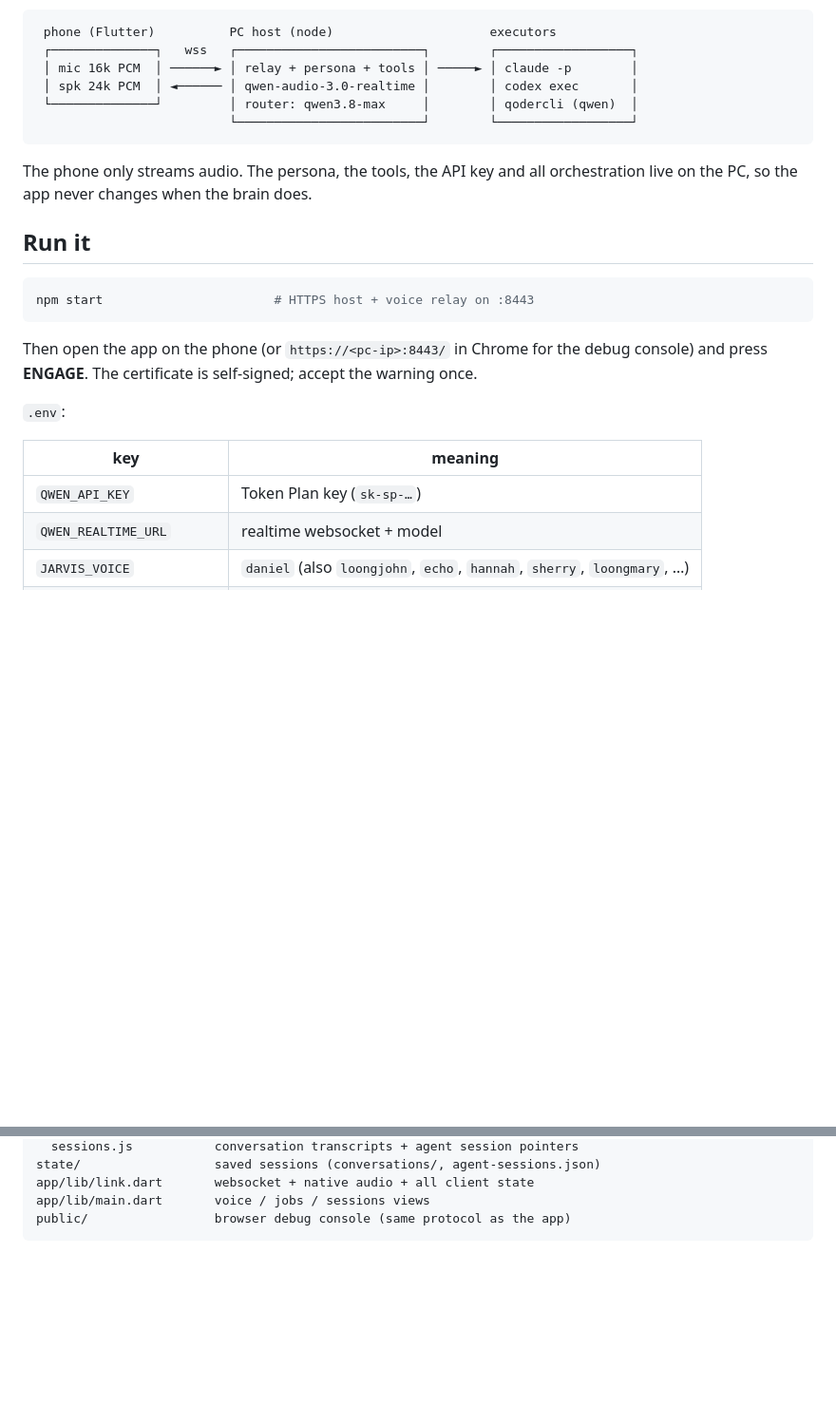
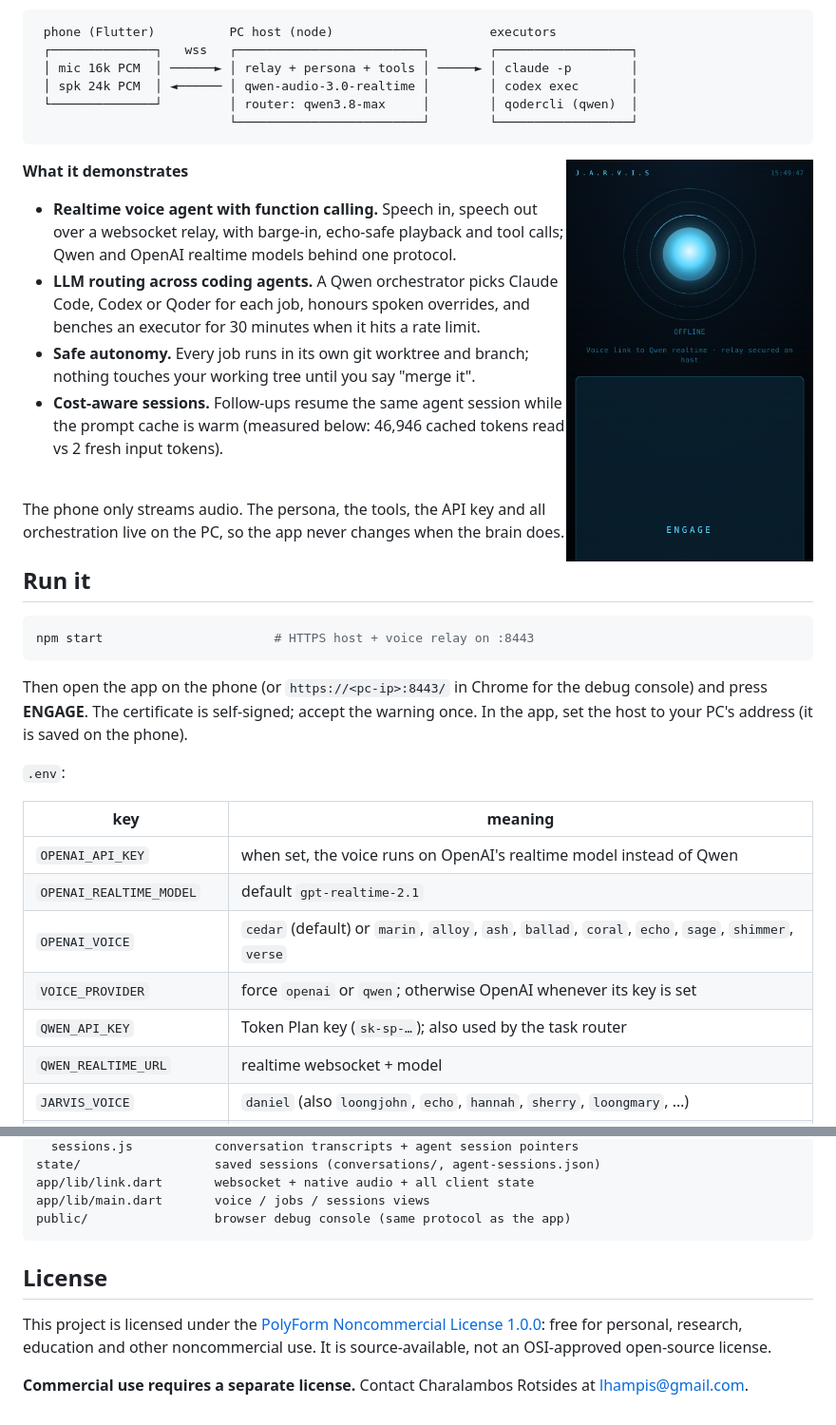
Before and after one commit to ChRotsides/phone-agent-orchestrator, a Markdown page: README.md, 2 parts joined by grey strips. Shown at 95% size. GitHub-like rendering; pictures changed too: docs/images/console.png (added); blank space fills up the shorter version.

````diff
--- a/README.md
+++ b/README.md
@@ -13,6 +13,21 @@ tells you when it's done — or merges it into main when you say so.
                           └─────────────────────────┘        └──────────────────┘
 ```
 
+<img src="docs/images/console.png" alt="JARVIS debug console: a glowing voice orb, OFFLINE status and an ENGAGE button" width="260" align="right">
+
+**What it demonstrates**
+
+- **Realtime voice agent with function calling.** Speech in, speech out over a websocket relay, with
+  barge-in, echo-safe playback and tool calls; Qwen and OpenAI realtime models behind one protocol.
+- **LLM routing across coding agents.** A Qwen orchestrator picks Claude Code, Codex or Qoder for each
+  job, honours spoken overrides, and benches an executor for 30 minutes when it hits a rate limit.
+- **Safe autonomy.** Every job runs in its own git worktree and branch; nothing touches your working
+  tree until you say "merge it".
+- **Cost-aware sessions.** Follow-ups resume the same agent session while the prompt cache is warm
+  (measured below: 46,946 cached tokens read vs 2 fresh input tokens).
+
+<br clear="right">
+
 The phone only streams audio. The persona, the tools, the API key and all orchestration live on
 the PC, so the app never changes when the brain does.
 
@@ -23,13 +38,18 @@ npm start                       # HTTPS host + voice relay on :8443
 ```
 
 Then open the app on the phone (or `https://<pc-ip>:8443/` in Chrome for the debug console) and
-press **ENGAGE**. The certificate is self-signed; accept the warning once.
+press **ENGAGE**. The certificate is self-signed; accept the warning once. In the app, set the host to your PC's
+address (it is saved on the phone).
 
 `.env`:
 
 | key | meaning |
 |---|---|
-| `QWEN_API_KEY` | Token Plan key (`sk-sp-…`) |
+| `OPENAI_API_KEY` | when set, the voice runs on OpenAI's realtime model instead of Qwen |
+| `OPENAI_REALTIME_MODEL` | default `gpt-realtime-2.1` |
+| `OPENAI_VOICE` | `cedar` (default) or `marin`, `alloy`, `ash`, `ballad`, `coral`, `echo`, `sage`, `shimmer`, `verse` |
+| `VOICE_PROVIDER` | force `openai` or `qwen`; otherwise OpenAI whenever its key is set |
+| `QWEN_API_KEY` | Token Plan key (`sk-sp-…`); also used by the task router |
 | `QWEN_REALTIME_URL` | realtime websocket + model |
 | `JARVIS_VOICE` | `daniel` (also `loongjohn`, `echo`, `hannah`, `sherry`, `loongmary`, …) |
 | `PROJECT_ROOTS` | colon-separated dirs to resolve spoken project names against |
@@ -112,3 +132,12 @@ app/lib/link.dart       websocket + native audio + all client state
 app/lib/main.dart       voice / jobs / sessions views
 public/                 browser debug console (same protocol as the app)
 ```
+
+## License
+
+This project is licensed under the [PolyForm Noncommercial License 1.0.0](LICENSE): free for personal,
+research, education and other noncommercial use. It is source-available, not an OSI-approved
+open-source license.
+
+**Commercial use requires a separate license.** Contact Charalambos Rotsides at
+[lhampis@gmail.com](mailto:lhampis@gmail.com).
````
Also changed, not shown: 3 other files.
